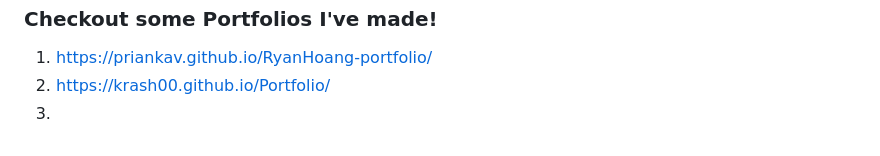
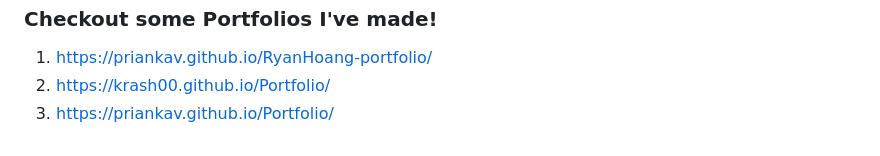
Before and after one commit to PriankaV/priankav, a Markdown page: README.md, the part around the change. Rendered like a GitHub page.

```diff
--- a/README.md
+++ b/README.md
@@ -37,7 +37,7 @@
 
 1. https://priankav.github.io/RyanHoang-portfolio/
 2. https://krash00.github.io/Portfolio/
-3.
+3. https://priankav.github.io/Portfolio/
 
 <!--## Hello!! 👋 My name is Prianka Vikram
 
```
